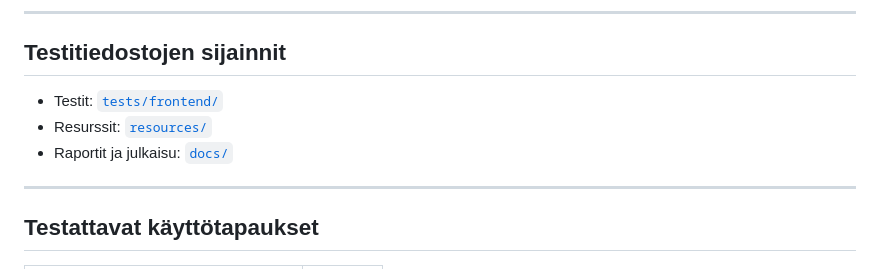
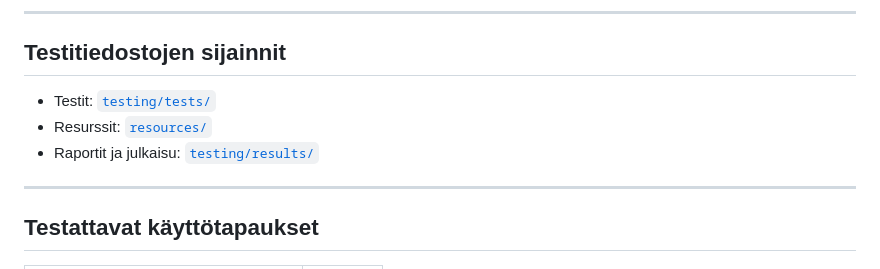
Before and after one commit to kana542/DiaBalance, a Markdown page: docs/robot-testing.md, the part around the change. GitHub-like rendering.

Commit message:
robot dokumentointi

```diff
--- a/docs/robot-testing.md
+++ b/docs/robot-testing.md
@@ -23,9 +23,9 @@ pip install -r requirements.txt
 
 ## Testitiedostojen sijainnit
 
-- Testit: [`tests/frontend/`](../tests/frontend/)
-- Resurssit: [`resources/`](../resources/)
-- Raportit ja julkaisu: [`docs/`](../docs/)
+- Testit: [`testing/tests/`](../testing/tests/)
+- Resurssit: [`resources/`](../testing/resources/)
+- Raportit ja julkaisu: [`testing/results/`](../testing/results/)
 
 ---
 
```
